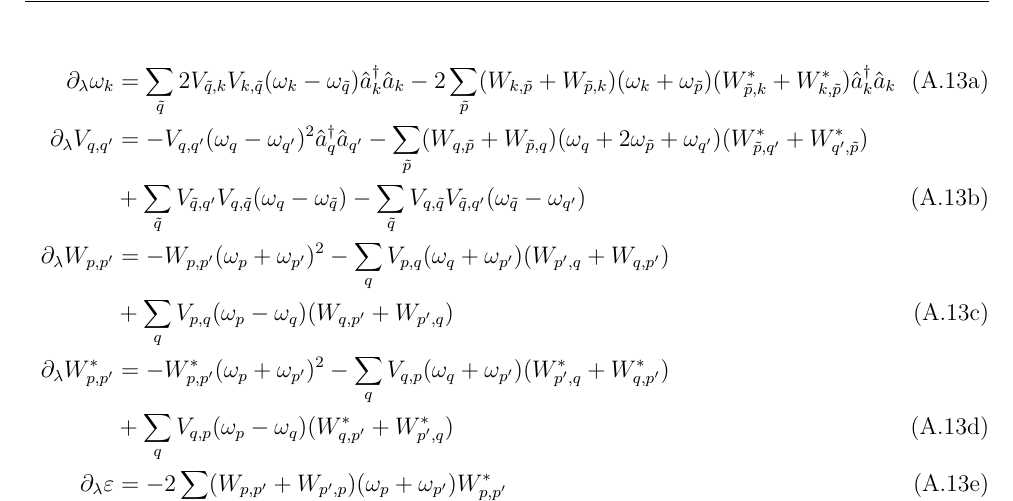
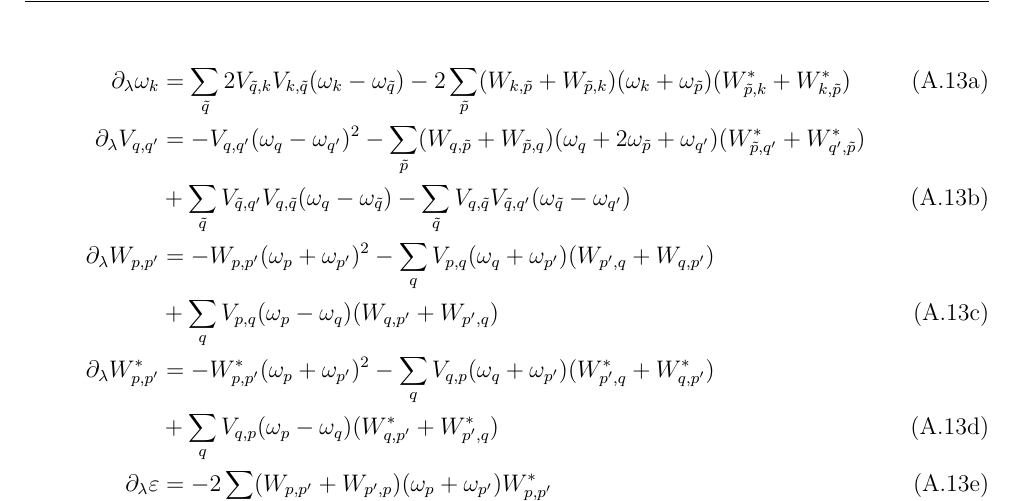
Before and after one commit to SufficientlySmooth/Bachelor-Thesis, a LaTeX thesis (LaTeX/main_thesis.tex, which reads LaTeX/appendix/appendix.tex): part of page 25 of 31, cut so that both start at the same text. Compiled offline with pdfLaTeX.

Commit message:
fixed typos in Eq. A.13a+b

```diff
--- a/LaTeX/appendix/appendix.tex
+++ b/LaTeX/appendix/appendix.tex
@@ -106,8 +106,8 @@ Using the expressions for the commutators of the generator and $\ham_0$ respecti
 \begin{flushleft}
 \begin{subequations}
 \begin{align}
-\partial_\lambda\omega_k&= \Sum_{\tilde q}2V_{\tilde q,k}V_{k,\tilde q}(\omega_k-\omega_{\tilde q})\CR_k\AN_{k}-2\Sum_{\tilde p}(W_{k,\tilde p}+W_{\tilde p,k})(\omega_k+\omega_{\tilde p})(W_{\tilde p, k}^*+W_{k,\tilde p}^*)\CR_k\AN_{ k} \label{feq_won_I}\\
-\partial_\lambda V_{q,q^\prime}&=-V_{q,q^\prime}(\omega_q-\omega_{q^\prime})^2\CR_q\AN_{q^\prime}-\Sum_{\tilde p}(W_{q,\tilde p}+W_{\tilde p,q})(\omega_q+2\omega_{\tilde p}+\omega_{ q^\prime})(W_{\tilde p, q^\prime}^*+W_{q^\prime,\tilde p}^*) \nonumber\\ \quad&
+\partial_\lambda\omega_k&= \Sum_{\tilde q}2V_{\tilde q,k}V_{k,\tilde q}(\omega_k-\omega_{\tilde q})-2\Sum_{\tilde p}(W_{k,\tilde p}+W_{\tilde p,k})(\omega_k+\omega_{\tilde p})(W_{\tilde p, k}^*+W_{k,\tilde p}^*)\label{feq_won_I}\\
+\partial_\lambda V_{q,q^\prime}&=-V_{q,q^\prime}(\omega_q-\omega_{q^\prime})^2-\Sum_{\tilde p}(W_{q,\tilde p}+W_{\tilde p,q})(\omega_q+2\omega_{\tilde p}+\omega_{ q^\prime})(W_{\tilde p, q^\prime}^*+W_{q^\prime,\tilde p}^*) \nonumber\\ \quad&
 + \Sum_{\tilde q}V_{\tilde q,q^\prime}V_{q,\tilde q}(\omega_q-\omega_{\tilde q}) - \Sum_{\tilde q}V_{q,\tilde q}V_{\tilde q,q^\prime}(\omega_{\tilde q}-\omega_{q^\prime})\label{feq_won_II} \\
 \partial_\lambda W_{p,p^\prime}&=-W_{p,p^\prime}(\omega_p+\omega_{p^\prime})^2-\Sum_{ q}V_{ p, q}(\omega_q+\omega_{p^\prime})(W_{p^\prime,q}+W_{q,p^\prime}) \nonumber\\ \quad&
 + \Sum_{q}V_{{p},q}(\omega_{p}-\omega_{q}) (W_{ q, p^\prime}+W_{ p^\prime, q})\label{feq_won_III}\\
```
Also changed, not shown: LaTeX/main_thesis.pdf, 1 other file.
